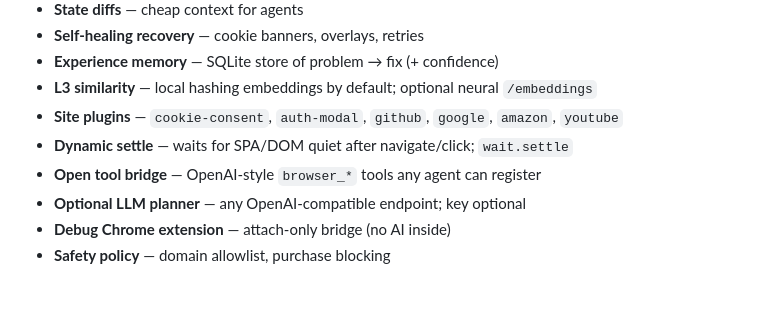
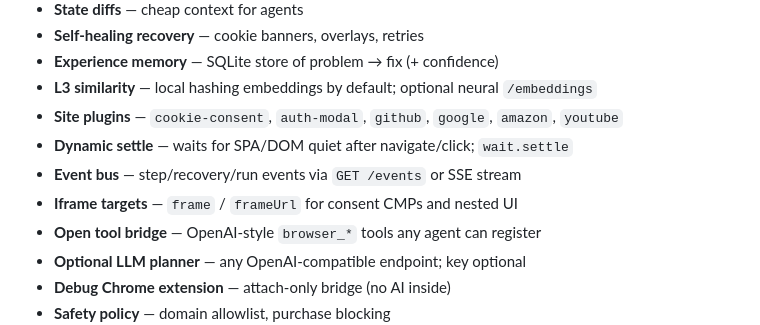
Before and after one commit to shehrii9/browser-execution-runtime, a Markdown page: README.md, the part around the change. Rendered like a GitHub page; blank space fills up the shorter version.

Commit message:
Document event bus and iframe features in README

```diff
--- a/README.md
+++ b/README.md
@@ -58,6 +58,8 @@ This project is a **local execution wrapper**:
 - **L3 similarity** — local hashing embeddings by default; optional neural `/embeddings`
 - **Site plugins** — `cookie-consent`, `auth-modal`, `github`, `google`, `amazon`, `youtube`
 - **Dynamic settle** — waits for SPA/DOM quiet after navigate/click; `wait.settle`
+- **Event bus** — step/recovery/run events via `GET /events` or SSE stream
+- **Iframe targets** — `frame` / `frameUrl` for consent CMPs and nested UI
 - **Open tool bridge** — OpenAI-style `browser_*` tools any agent can register
 - **Optional LLM planner** — any OpenAI-compatible endpoint; key optional
 - **Debug Chrome extension** — attach-only bridge (no AI inside)
```
